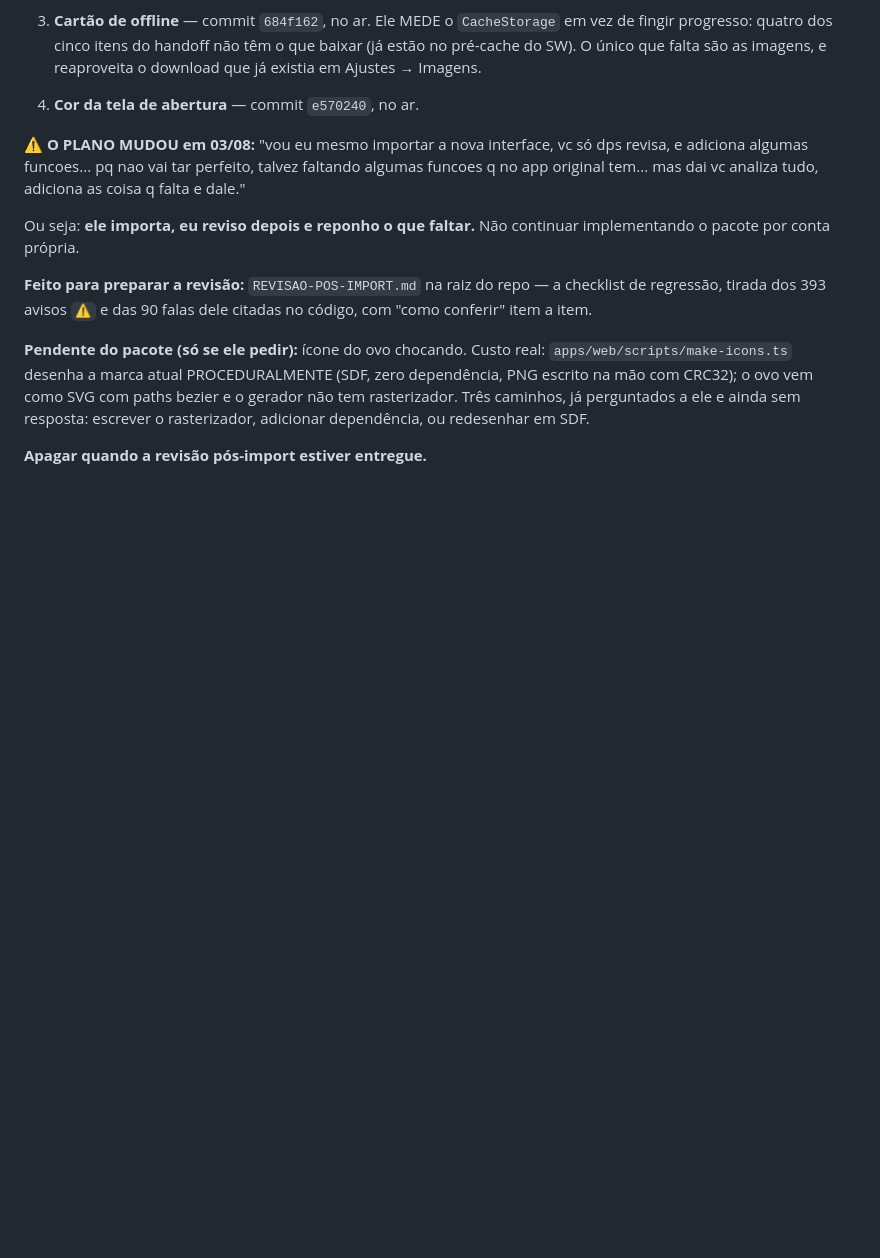
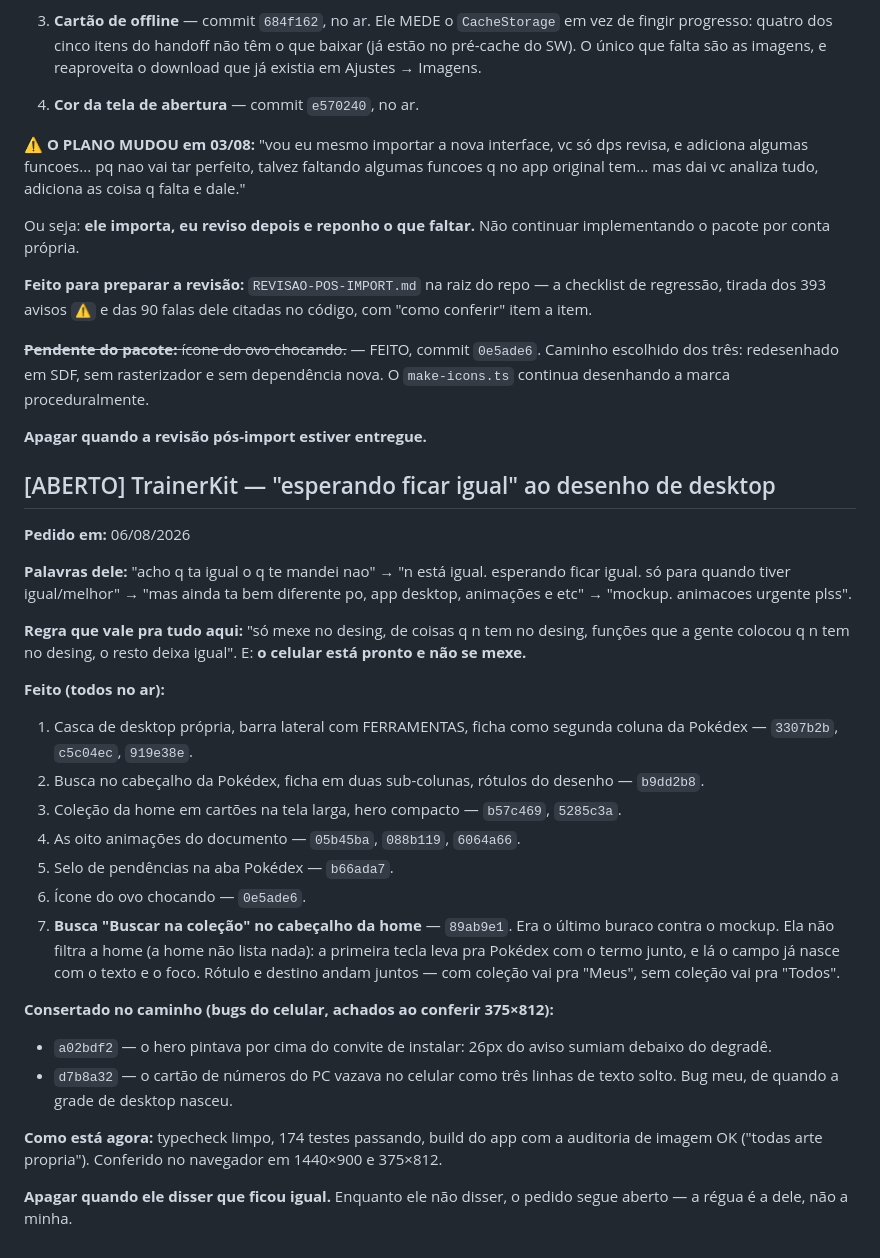
Before and after one commit to NspxMiguel/TrainerKit, a Markdown page: PEDIDOS.md, the part around the change. Drawn GitHub-style; blank space fills up the shorter version.

Commit message:
docs: registra a busca da home e os dois consertos do celular

```diff
--- a/PEDIDOS.md
+++ b/PEDIDOS.md
@@ -86,10 +86,49 @@ implementando o pacote por conta própria.
 checklist de regressão, tirada dos 393 avisos `⚠️` e das 90 falas dele citadas no
 código, com "como conferir" item a item.
 
-**Pendente do pacote (só se ele pedir):** ícone do ovo chocando. Custo real:
-`apps/web/scripts/make-icons.ts` desenha a marca atual PROCEDURALMENTE (SDF, zero
-dependência, PNG escrito na mão com CRC32); o ovo vem como SVG com paths bezier
-e o gerador não tem rasterizador. Três caminhos, já perguntados a ele e ainda sem
-resposta: escrever o rasterizador, adicionar dependência, ou redesenhar em SDF.
+~~**Pendente do pacote:** ícone do ovo chocando.~~ — FEITO, commit `0e5ade6`.
+Caminho escolhido dos três: redesenhado em SDF, sem rasterizador e sem
+dependência nova. O `make-icons.ts` continua desenhando a marca proceduralmente.
 
 **Apagar quando a revisão pós-import estiver entregue.**
+
+## [ABERTO] TrainerKit — "esperando ficar igual" ao desenho de desktop
+
+**Pedido em:** 06/08/2026
+
+**Palavras dele:** "acho q ta igual o q te mandei nao" → "n está igual.
+esperando ficar igual. só para quando tiver igual/melhor" → "mas ainda ta bem
+diferente po, app desktop, animações e etc" → "mockup. animacoes urgente plss".
+
+**Regra que vale pra tudo aqui:** "só mexe no desing, de coisas q n tem no
+desing, funções que a gente colocou q n tem no desing, o resto deixa igual".
+E: **o celular está pronto e não se mexe.**
+
+**Feito (todos no ar):**
+1. Casca de desktop própria, barra lateral com FERRAMENTAS, ficha como segunda
+   coluna da Pokédex — `3307b2b`, `c5c04ec`, `919e38e`.
+2. Busca no cabeçalho da Pokédex, ficha em duas sub-colunas, rótulos do
+   desenho — `b9dd2b8`.
+3. Coleção da home em cartões na tela larga, hero compacto — `b57c469`,
+   `5285c3a`.
+4. As oito animações do documento — `05b45ba`, `088b119`, `6064a66`.
+5. Selo de pendências na aba Pokédex — `b66ada7`.
+6. Ícone do ovo chocando — `0e5ade6`.
+7. **Busca "Buscar na coleção" no cabeçalho da home** — `89ab9e1`. Era o último
+   buraco contra o mockup. Ela não filtra a home (a home não lista nada): a
+   primeira tecla leva pra Pokédex com o termo junto, e lá o campo já nasce com
+   o texto e o foco. Rótulo e destino andam juntos — com coleção vai pra "Meus",
+   sem coleção vai pra "Todos".
+
+**Consertado no caminho (bugs do celular, achados ao conferir 375×812):**
+- `a02bdf2` — o hero pintava por cima do convite de instalar: 26px do aviso
+  sumiam debaixo do degradê.
+- `d7b8a32` — o cartão de números do PC vazava no celular como três linhas de
+  texto solto. Bug meu, de quando a grade de desktop nasceu.
+
+**Como está agora:** typecheck limpo, 174 testes passando, build do app com a
+auditoria de imagem OK ("todas arte propria"). Conferido no navegador em
+1440×900 e 375×812.
+
+**Apagar quando ele disser que ficou igual.** Enquanto ele não disser, o pedido
+segue aberto — a régua é a dele, não a minha.
```
